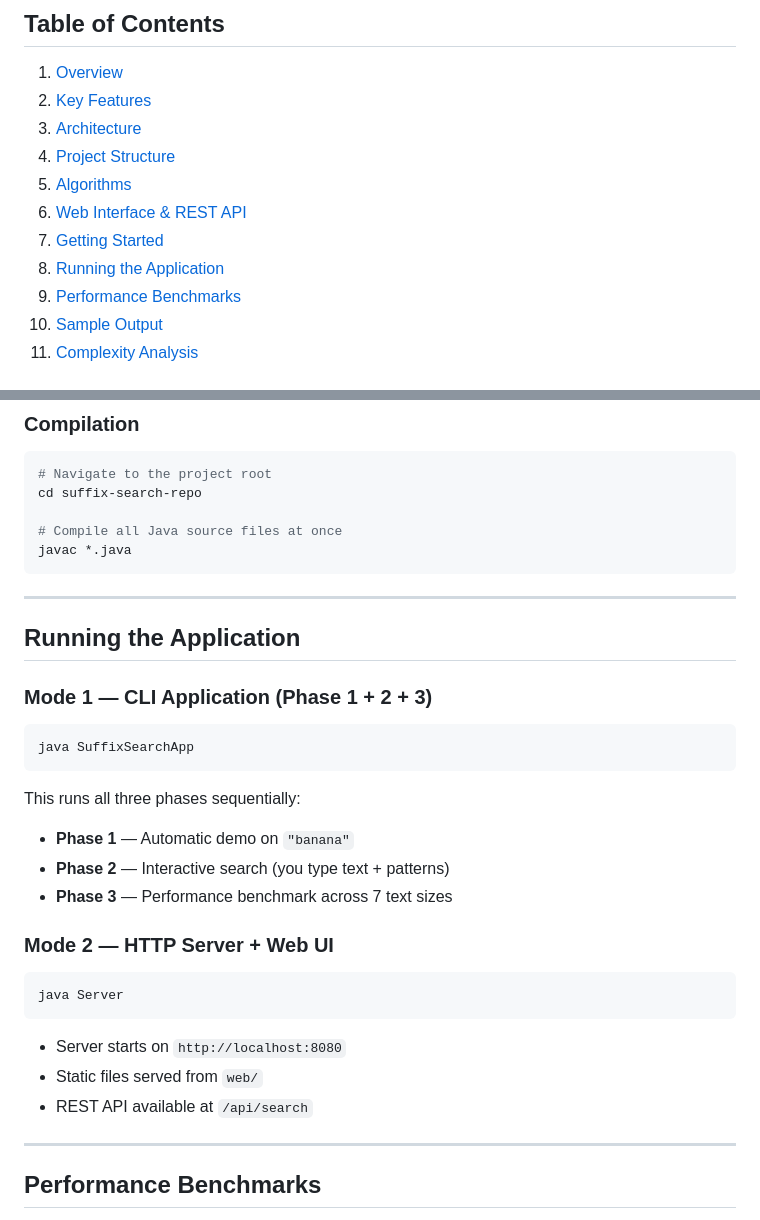
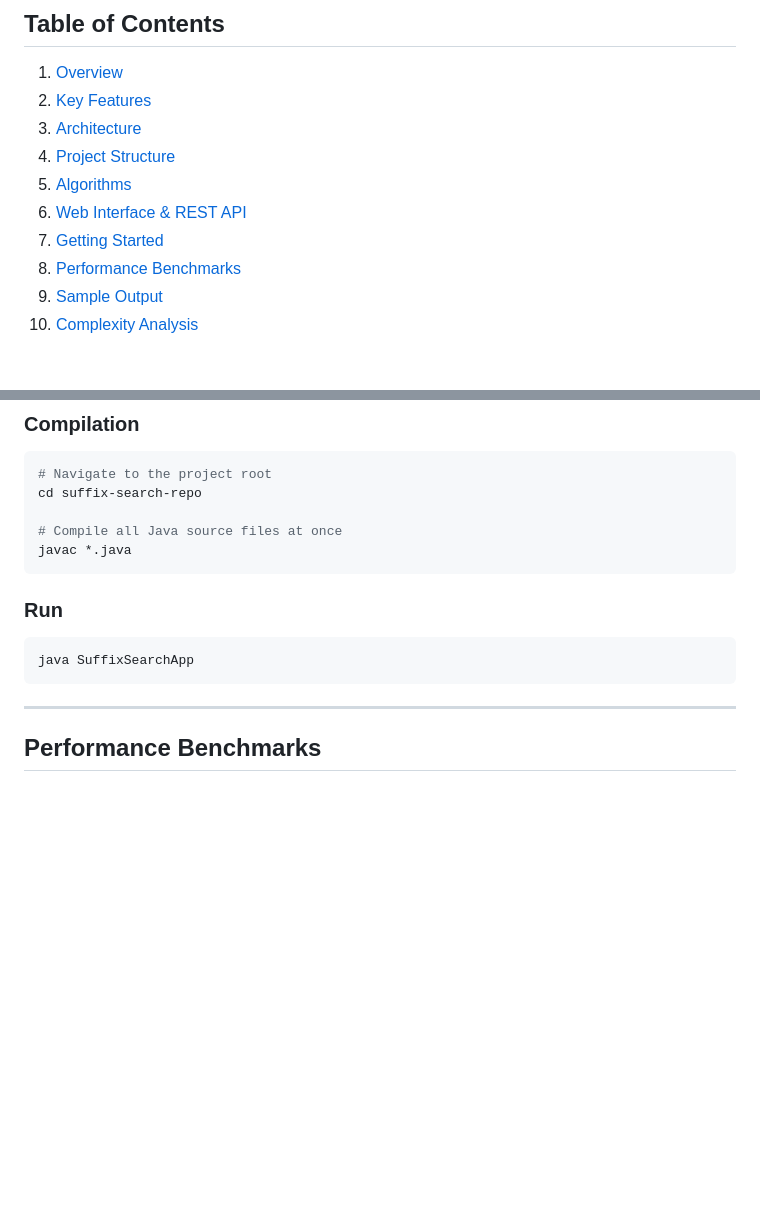
Before and after one commit to ITZRAHULPLAYZ/suffix-search, a Markdown page: README.md, 2 parts joined by grey strips. Rendered like a GitHub page; blank space fills up the shorter version.

Commit message:
Keep CLI run only, remove Mode 2 server section

````diff
--- a/README.md
+++ b/README.md
@@ -50,7 +50,6 @@
 5. [Algorithms](#algorithms)
 6. [Web Interface & REST API](#web-interface--rest-api)
 7. [Getting Started](#getting-started)
-8. [Running the Application](#running-the-application)
 9. [Performance Benchmarks](#performance-benchmarks)
 10. [Sample Output](#sample-output)
 11. [Complexity Analysis](#complexity-analysis)
@@ -264,30 +263,11 @@ cd suffix-search-repo
 javac *.java
 ```
 
----
-
-## Running the Application
-
-### Mode 1 — CLI Application (Phase 1 + 2 + 3)
+### Run
 
 ```bash
 java SuffixSearchApp
 ```
-
-This runs all three phases sequentially:
-- **Phase 1** — Automatic demo on `"banana"`
-- **Phase 2** — Interactive search (you type text + patterns)
-- **Phase 3** — Performance benchmark across 7 text sizes
-
-### Mode 2 — HTTP Server + Web UI
-
-```bash
-java Server
-```
-
-- Server starts on `http://localhost:8080`
-- Static files served from `web/`
-- REST API available at `/api/search`
 
 ---
 
````
